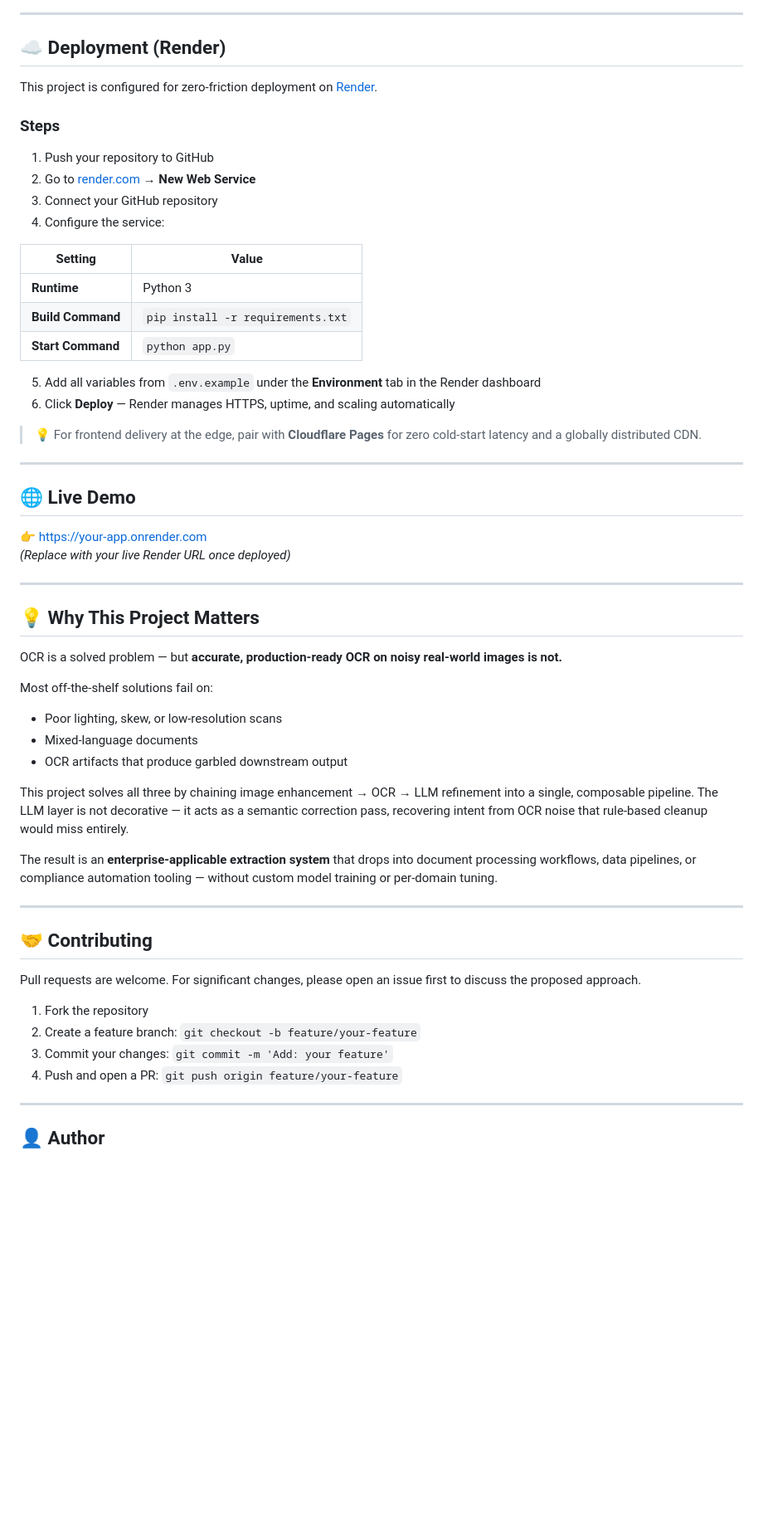
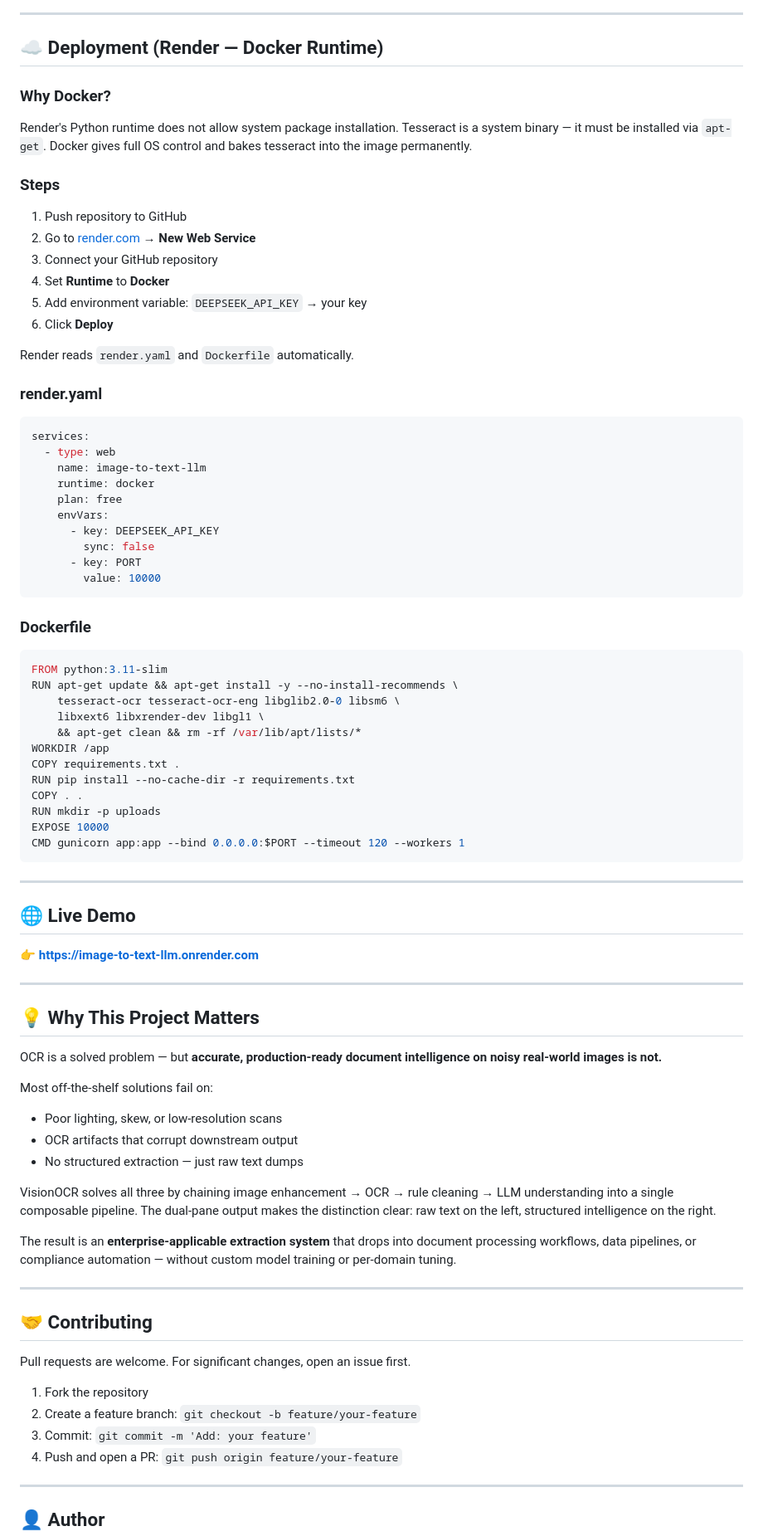
Before and after one commit to MdRayyanKalkoti/image-to-text-llm, a Markdown page: README.md, the part around one of its changes. Shown at 83% size. GitHub-like rendering; blank space fills up the shorter version.

Commit message:
docs: update README for v3.4 Docker+Tesseract+DeepSeek

````diff
--- a/README.md
+++ b/README.md
@@ -260,58 +261,82 @@ Liveness check for uptime monitoring and deployment verification.
 
 ---
 
-## ☁️ Deployment (Render)
+## ☁️ Deployment (Render — Docker Runtime)
 
-This project is configured for zero-friction deployment on [Render](https://render.com).
+### Why Docker?
+Render's Python runtime does not allow system package installation. Tesseract is a system binary — it must be installed via `apt-get`. Docker gives full OS control and bakes tesseract into the image permanently.
 
 ### Steps
 
-1. Push your repository to GitHub
+1. Push repository to GitHub
 2. Go to [render.com](https://render.com) → **New Web Service**
 3. Connect your GitHub repository
-4. Configure the service:
+4. Set **Runtime** to **Docker**
+5. Add environment variable: `DEEPSEEK_API_KEY` → your key
+6. Click **Deploy**
 
-| Setting | Value |
-|---|---|
-| **Runtime** | Python 3 |
-| **Build Command** | `pip install -r requirements.txt` |
-| **Start Command** | `python app.py` |
+Render reads `render.yaml` and `Dockerfile` automatically.
 
-5. Add all variables from `.env.example` under the **Environment** tab in the Render dashboard
-6. Click **Deploy** — Render manages HTTPS, uptime, and scaling automatically
+### render.yaml
+```yaml
+services:
+  - type: web
+    name: image-to-text-llm
+    runtime: docker
+    plan: free
+    envVars:
+      - key: DEEPSEEK_API_KEY
+        sync: false
+      - key: PORT
+        value: 10000
+```
 
-> 💡 For frontend delivery at the edge, pair with **Cloudflare Pages** for zero cold-start latency and a globally distributed CDN.
+### Dockerfile
+```dockerfile
+FROM python:3.11-slim
+RUN apt-get update && apt-get install -y --no-install-recommends \
+    tesseract-ocr tesseract-ocr-eng libglib2.0-0 libsm6 \
+    libxext6 libxrender-dev libgl1 \
+    && apt-get clean && rm -rf /var/lib/apt/lists/*
+WORKDIR /app
+COPY requirements.txt .
+RUN pip install --no-cache-dir -r requirements.txt
+COPY . .
+RUN mkdir -p uploads
+EXPOSE 10000
+CMD gunicorn app:app --bind 0.0.0.0:$PORT --timeout 120 --workers 1
+```
+
 ---
 
 ## 🌐 Live Demo
 
-👉 [https://your-app.onrender.com](https://your-app.onrender.com)
-*(Replace with your live Render URL once deployed)*
+👉 **[https://image-to-text-llm.onrender.com](https://image-to-text-llm.onrender.com)**
 
 ---
 
 ## 💡 Why This Project Matters
 
-OCR is a solved problem — but **accurate, production-ready OCR on noisy real-world images is not.**
+OCR is a solved problem — but **accurate, production-ready document intelligence on noisy real-world images is not.**
 
 Most off-the-shelf solutions fail on:
 - Poor lighting, skew, or low-resolution scans
-- Mixed-language documents
-- OCR artifacts that produce garbled downstream output
+- OCR artifacts that corrupt downstream output
+- No structured extraction — just raw text dumps
 
-This project solves all three by chaining image enhancement → OCR → LLM refinement into a single, composable pipeline. The LLM layer is not decorative — it acts as a semantic correction pass, recovering intent from OCR noise that rule-based cleanup would miss entirely.
+VisionOCR solves all three by chaining image enhancement → OCR → rule cleaning → LLM understanding into a single composable pipeline. The dual-pane output makes the distinction clear: raw text on the left, structured intelligence on the right.
 
-The result is an **enterprise-applicable extraction system** that drops into document processing workflows, data pipelines, or compliance automation tooling — without custom model training or per-domain tuning.
+The result is an **enterprise-applicable extraction system** that drops into document processing workflows, data pipelines, or compliance automation — without custom model training or per-domain tuning.
 
 ---
 
 ## 🤝 Contributing
 
-Pull requests are welcome. For significant changes, please open an issue first to discuss the proposed approach.
+Pull requests are welcome. For significant changes, open an issue first.
 
 1. Fork the repository
 2. Create a feature branch: `git checkout -b feature/your-feature`
-3. Commit your changes: `git commit -m 'Add: your feature'`
+3. Commit: `git commit -m 'Add: your feature'`
 4. Push and open a PR: `git push origin feature/your-feature`
 
 ---
````
Also changed, not shown: other parts of README.md (+126 -129 lines).
